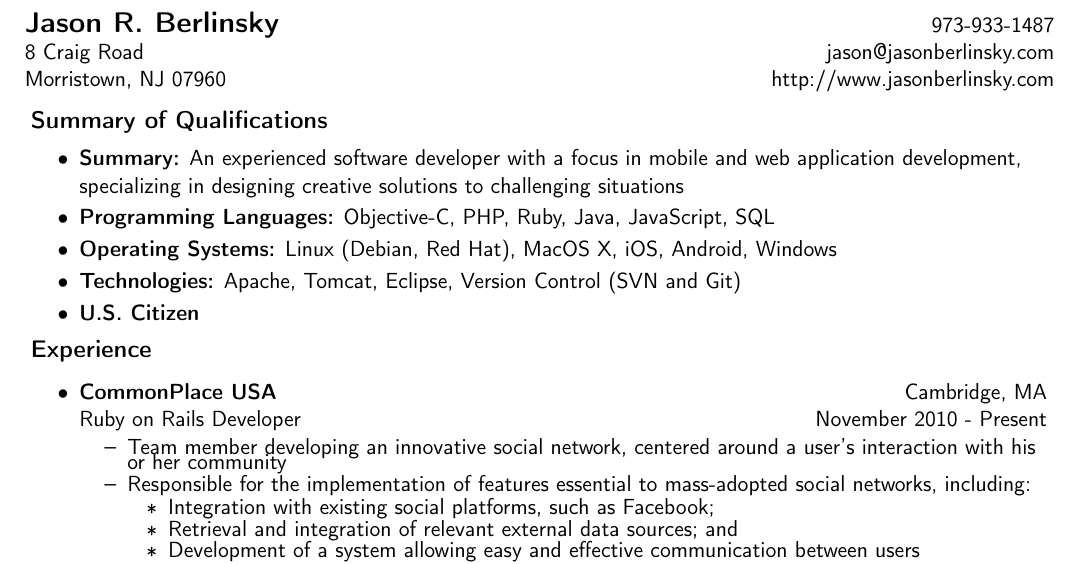
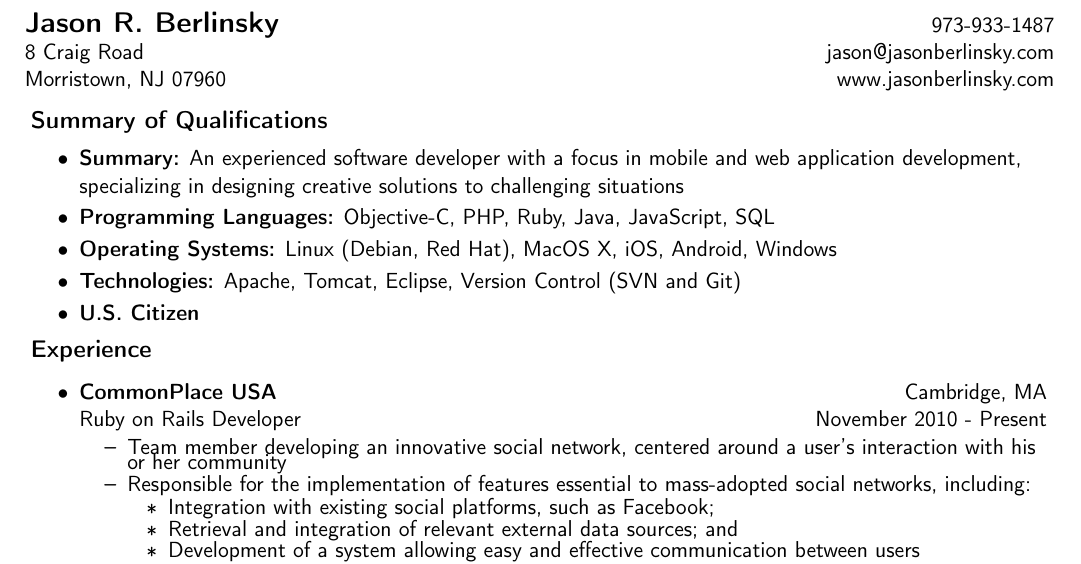
Before and after one commit to Jberlinsky/Resume, a LaTeX CV (Resume.tex): part of the page, cut so that both start at the same text. Compiled offline with pdfLaTeX.

Commit message:
Refactored commands

```diff
--- a/Resume.tex
+++ b/Resume.tex
@@ -82,24 +97,17 @@
 
 \begin{document}
-\begin{tabular*}{7.15in}{l@{\extracolsep{\fill}}r}
-\textbf{\Large Jason R. Berlinsky}  & 973-933-1487\\
-8 Craig Road &  jason@jasonberlinsky.com \\
-Morristown, NJ 07960 & http://www.jasonberlinsky.com\\
-\end{tabular*}
-\\
+\makeheading
+	{Jason R. Berlinsky}
+	{973-933-1487}
+	{jason@jasonberlinsky.com}
+	{www.jasonberlinsky.com}
+	{8 Craig Road}
+	{Morristown}{NJ}{07960}
 
 \vspace{0.05in}
 
-%\resheading{Objective}
-
-%\begin{itemize}
-%	\resitem{To contribute \& expand my knowledge and experience in computer science}
-%\end{itemize}
-
-\vspace{-5mm}
-
+\headingspace
 \resheading{Summary of Qualifications}
-
 	\begin{itemize}
 		\resitemdescription{Summary:}{An experienced software developer with a focus in mobile and web application development, specializing in designing creative solutions to challenging situations}
 		\resitemdescription{Programming Languages:}{Objective-C, PHP, Ruby, Java, JavaScript, SQL}
@@ -108,7 +116,7 @@ Morristown, NJ 07960 & http://www.jasonberlinsky.com\\
 		\resitemdescription{U.S. Citizen}{}
 	\end{itemize}
 
-\vspace{-5mm}
+\headingspace
 \resheading{Experience}
 	\begin{itemize}
 %	\item
```
Also changed, not shown: Resume.tex (52 more changed lines), 2 other files. Lines whose indentation alone changed are shown as unchanged.
